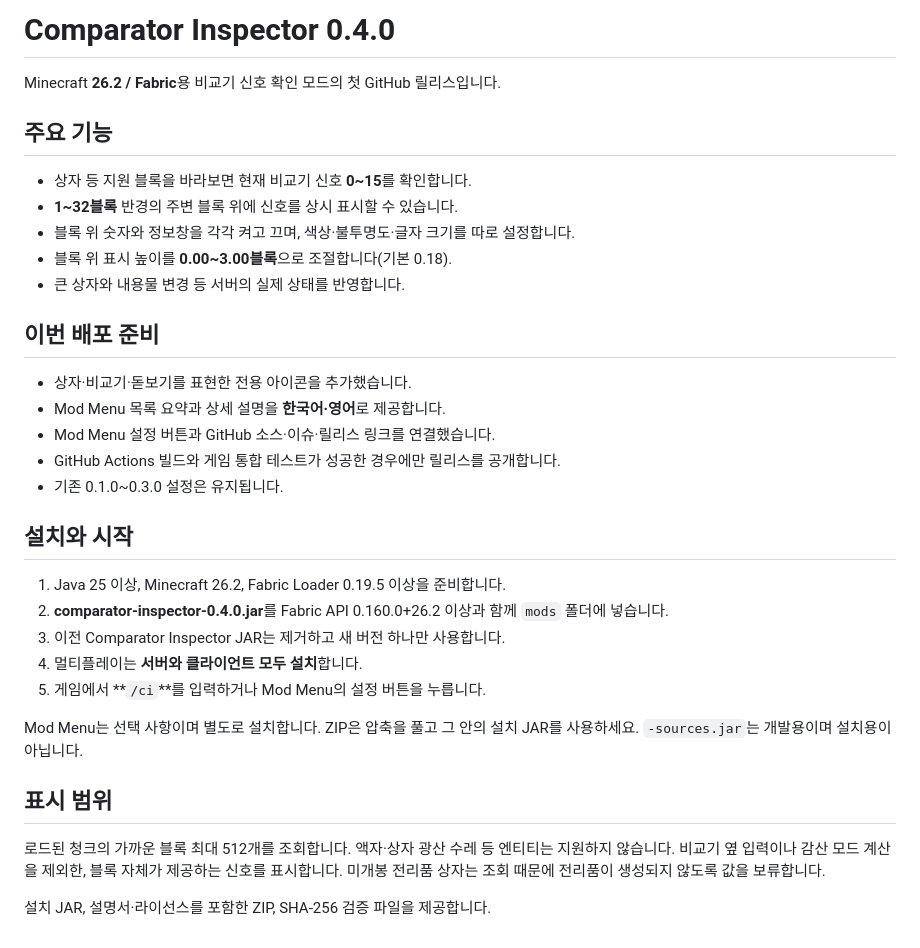
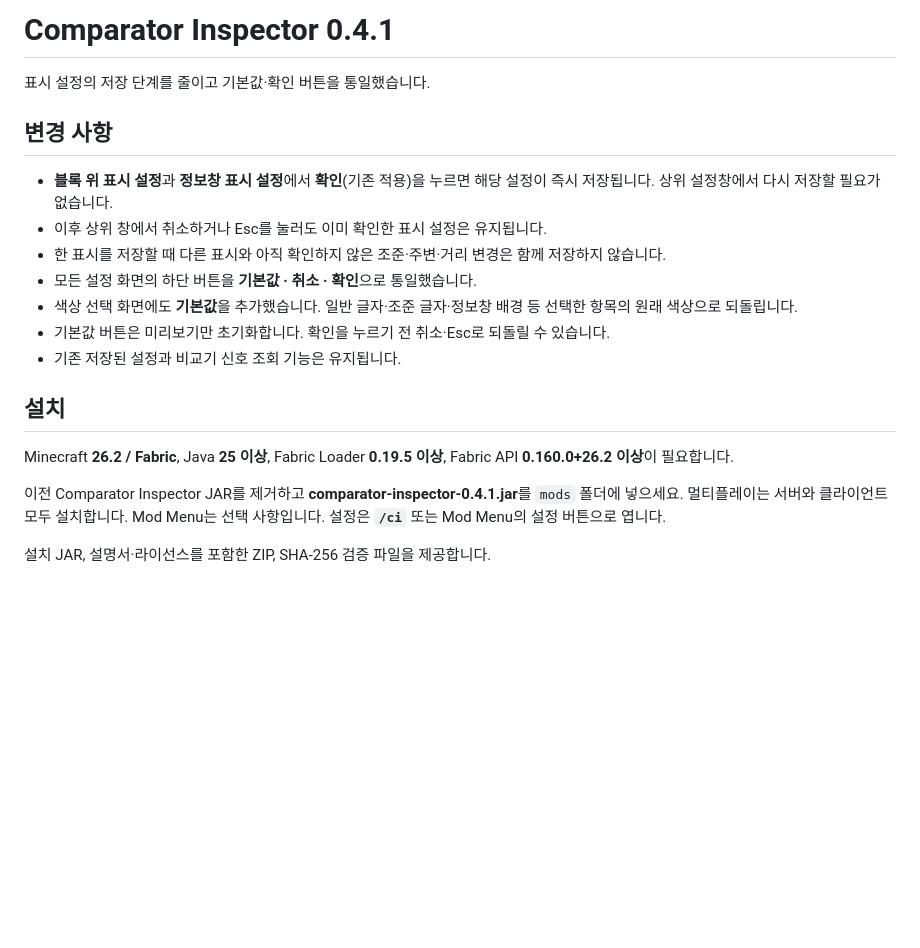
Before and after one commit to RUOK0214/comparator_inspector, a Markdown page: RELEASE_NOTES.md, the part around the change. GitHub-like rendering; blank space fills up the shorter version.

```diff
--- a/RELEASE_NOTES.md
+++ b/RELEASE_NOTES.md
@@ -1,38 +1,23 @@
-# Comparator Inspector 0.4.0
+# Comparator Inspector 0.4.1
 
-Minecraft **26.2 / Fabric**용 비교기 신호 확인 모드의 첫 GitHub 릴리스입니다.
+표시 설정의 저장 단계를 줄이고 기본값·확인 버튼을 통일했습니다.
 
-## 주요 기능
+## 변경 사항
 
-- 상자 등 지원 블록을 바라보면 현재 비교기 신호 **0~15**를 확인합니다.
-- **1~32블록** 반경의 주변 블록 위에 신호를 상시 표시할 수 있습니다.
-- 블록 위 숫자와 정보창을 각각 켜고 끄며, 색상·불투명도·글자 크기를 따로 설정합니다.
-- 블록 위 표시 높이를 **0.00~3.00블록**으로 조절합니다(기본 0.18).
-- 큰 상자와 내용물 변경 등 서버의 실제 상태를 반영합니다.
+- **블록 위 표시 설정**과 **정보창 표시 설정**에서 **확인**(기존 적용)을 누르면 해당 설정이 즉시 저장됩니다. 상위 설정창에서 다시 저장할 필요가 없습니다.
+- 이후 상위 창에서 취소하거나 Esc를 눌러도 이미 확인한 표시 설정은 유지됩니다.
+- 한 표시를 저장할 때 다른 표시와 아직 확인하지 않은 조준·주변·거리 변경은 함께 저장하지 않습니다.
+- 모든 설정 화면의 하단 버튼을 **기본값 · 취소 · 확인**으로 통일했습니다.
+- 색상 선택 화면에도 **기본값**을 추가했습니다. 일반 글자·조준 글자·정보창 배경 등 선택한 항목의 원래 색상으로 되돌립니다.
+- 기본값 버튼은 미리보기만 초기화합니다. 확인을 누르기 전 취소·Esc로 되돌릴 수 있습니다.
+- 기존 저장된 설정과 비교기 신호 조회 기능은 유지됩니다.
 
-## 이번 배포 준비
+## 설치
 
-- 상자·비교기·돋보기를 표현한 전용 아이콘을 추가했습니다.
-- Mod Menu 목록 요약과 상세 설명을 **한국어·영어**로 제공합니다.
-- Mod Menu 설정 버튼과 GitHub 소스·이슈·릴리스 링크를 연결했습니다.
-- GitHub Actions 빌드와 게임 통합 테스트가 성공한 경우에만 릴리스를 공개합니다.
-- 기존 0.1.0~0.3.0 설정은 유지됩니다.
+Minecraft **26.2 / Fabric**, Java **25 이상**, Fabric Loader **0.19.5 이상**, Fabric API **0.160.0+26.2 이상**이 필요합니다.
 
-## 설치와 시작
-
-1. Java 25 이상, Minecraft 26.2, Fabric Loader 0.19.5 이상을 준비합니다.
-2. **comparator-inspector-0.4.0.jar**를 Fabric API 0.160.0+26.2 이상과 함께 `mods` 폴더에 넣습니다.
-3. 이전 Comparator Inspector JAR는 제거하고 새 버전 하나만 사용합니다.
-4. 멀티플레이는 **서버와 클라이언트 모두 설치**합니다.
-5. 게임에서 **`/ci`**를 입력하거나 Mod Menu의 설정 버튼을 누릅니다.
-
-Mod Menu는 선택 사항이며 별도로 설치합니다. ZIP은 압축을 풀고 그 안의 설치 JAR를 사용하세요.
-`-sources.jar`는 개발용이며 설치용이 아닙니다.
-
-## 표시 범위
-
-로드된 청크의 가까운 블록 최대 512개를 조회합니다. 액자·상자 광산 수레 등 엔티티는 지원하지 않습니다.
-비교기 옆 입력이나 감산 모드 계산을 제외한, 블록 자체가 제공하는 신호를 표시합니다.
-미개봉 전리품 상자는 조회 때문에 전리품이 생성되지 않도록 값을 보류합니다.
+이전 Comparator Inspector JAR를 제거하고 **comparator-inspector-0.4.1.jar**를 `mods` 폴더에 넣으세요.
+멀티플레이는 서버와 클라이언트 모두 설치합니다. Mod Menu는 선택 사항입니다.
+설정은 **`/ci`** 또는 Mod Menu의 설정 버튼으로 엽니다.
 
 설치 JAR, 설명서·라이선스를 포함한 ZIP, SHA-256 검증 파일을 제공합니다.
```
Also changed, not shown: README.md (+13 -5 lines), docs/images/modmenu-ko.png, 8 other files.
